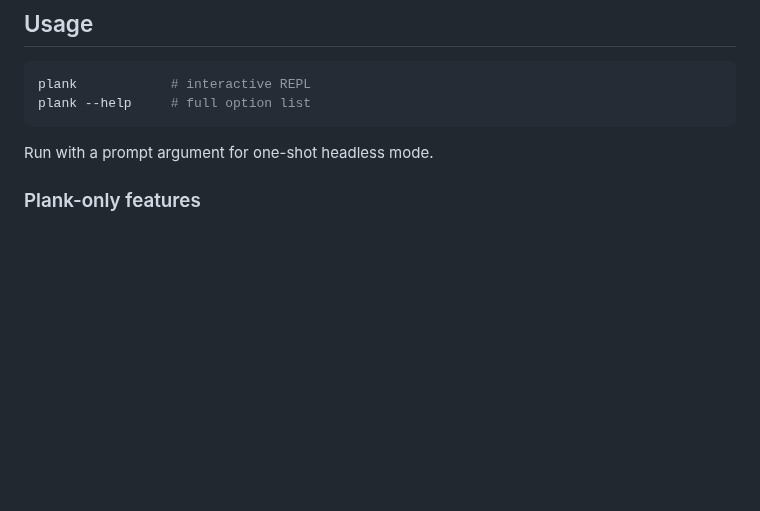
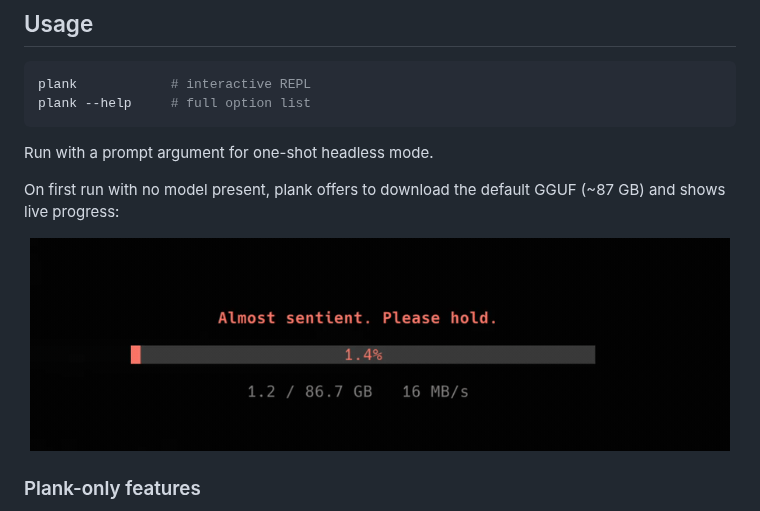
Before and after one commit to aovestdipaperino/plank, a Markdown page: README.md, the part around the change. Drawn GitHub-style; pictures changed too: assets/model-download.gif (added); blank space fills up the shorter version.

Commit message:
README: add model-download progress GIF
Co-Authored-By: Claude Fable 5 <noreply@anthropic.com>

````diff
--- a/README.md
+++ b/README.md
@@ -47,6 +47,12 @@ plank --help     # full option list
 ```
 
 Run with a prompt argument for one-shot headless mode.
+
+On first run with no model present, plank offers to download the default GGUF (~87 GB) and shows live progress:
+
+<p align="center">
+  <img src="assets/model-download.gif" alt="Model download progress UI" width="700">
+</p>
 
 ### Plank-only features
 
````
